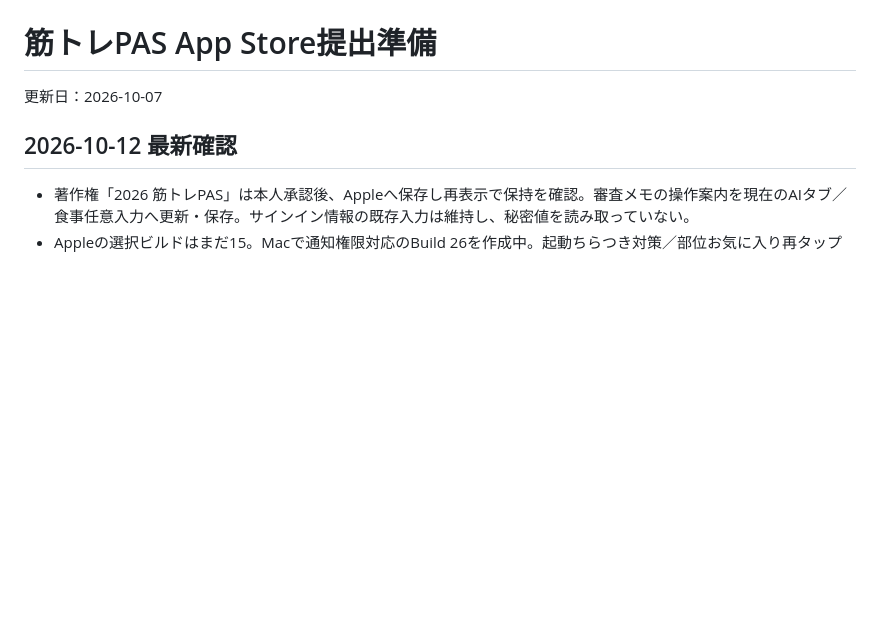
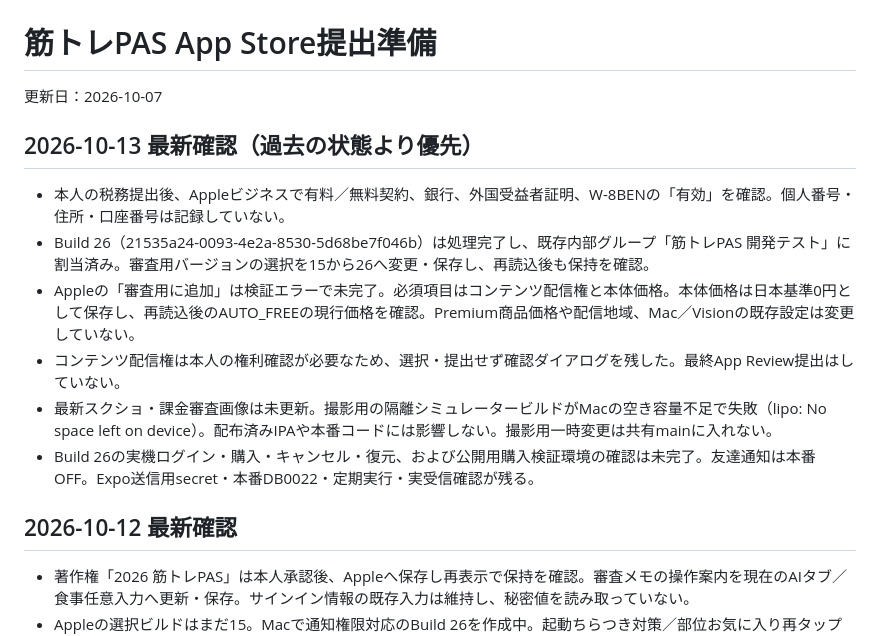
Before and after one commit to kokura-yuta/kintore-pass, a Markdown page: APP_STORE_SUBMISSION_PREP.md, the part around the change. Drawn GitHub-style; blank space fills up the shorter version.

Commit message:
docs: verify Build 26 distribution and review prerequisites

```diff
--- a/APP_STORE_SUBMISSION_PREP.md
+++ b/APP_STORE_SUBMISSION_PREP.md
@@ -1,6 +1,15 @@
 # 筋トレPAS App Store提出準備
 
 更新日：2026-10-07
+
+## 2026-10-13 最新確認（過去の状態より優先）
+
+- 本人の税務提出後、Appleビジネスで有料／無料契約、銀行、外国受益者証明、W-8BENの「有効」を確認。個人番号・住所・口座番号は記録していない。
+- Build 26（21535a24-0093-4e2a-8530-5d68be7f046b）は処理完了し、既存内部グループ「筋トレPAS 開発テスト」に割当済み。審査用バージョンの選択を15から26へ変更・保存し、再読込後も保持を確認。
+- Appleの「審査用に追加」は検証エラーで未完了。必須項目はコンテンツ配信権と本体価格。本体価格は日本基準0円として保存し、再読込後のAUTO_FREEの現行価格を確認。Premium商品価格や配信地域、Mac／Visionの既存設定は変更していない。
+- コンテンツ配信権は本人の権利確認が必要なため、選択・提出せず確認ダイアログを残した。最終App Review提出はしていない。
+- 最新スクショ・課金審査画像は未更新。撮影用の隔離シミュレータービルドがMacの空き容量不足で失敗（lipo: No space left on device）。配布済みIPAや本番コードには影響しない。撮影用一時変更は共有mainに入れない。
+- Build 26の実機ログイン・購入・キャンセル・復元、および公開用購入検証環境の確認は未完了。友達通知は本番OFF。Expo送信用secret・本番DB0022・定期実行・実受信確認が残る。
 
 ## 2026-10-12 最新確認
 
```
Also changed, not shown: FRIEND_PUSH_RELEASE.md (+5 -1 lines), TESTFLIGHT_MAC_HANDOFF.md (+9 -0 lines).
